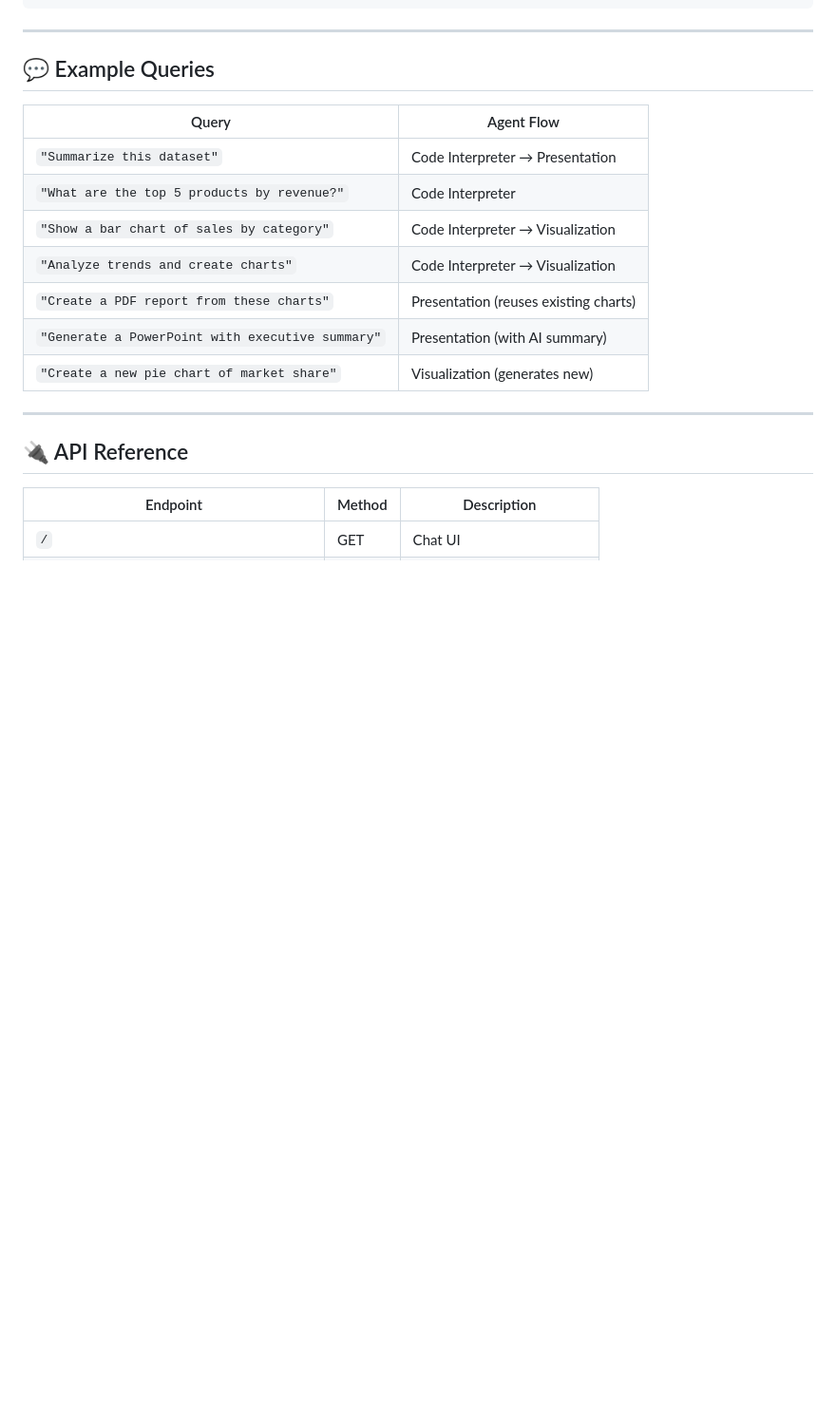
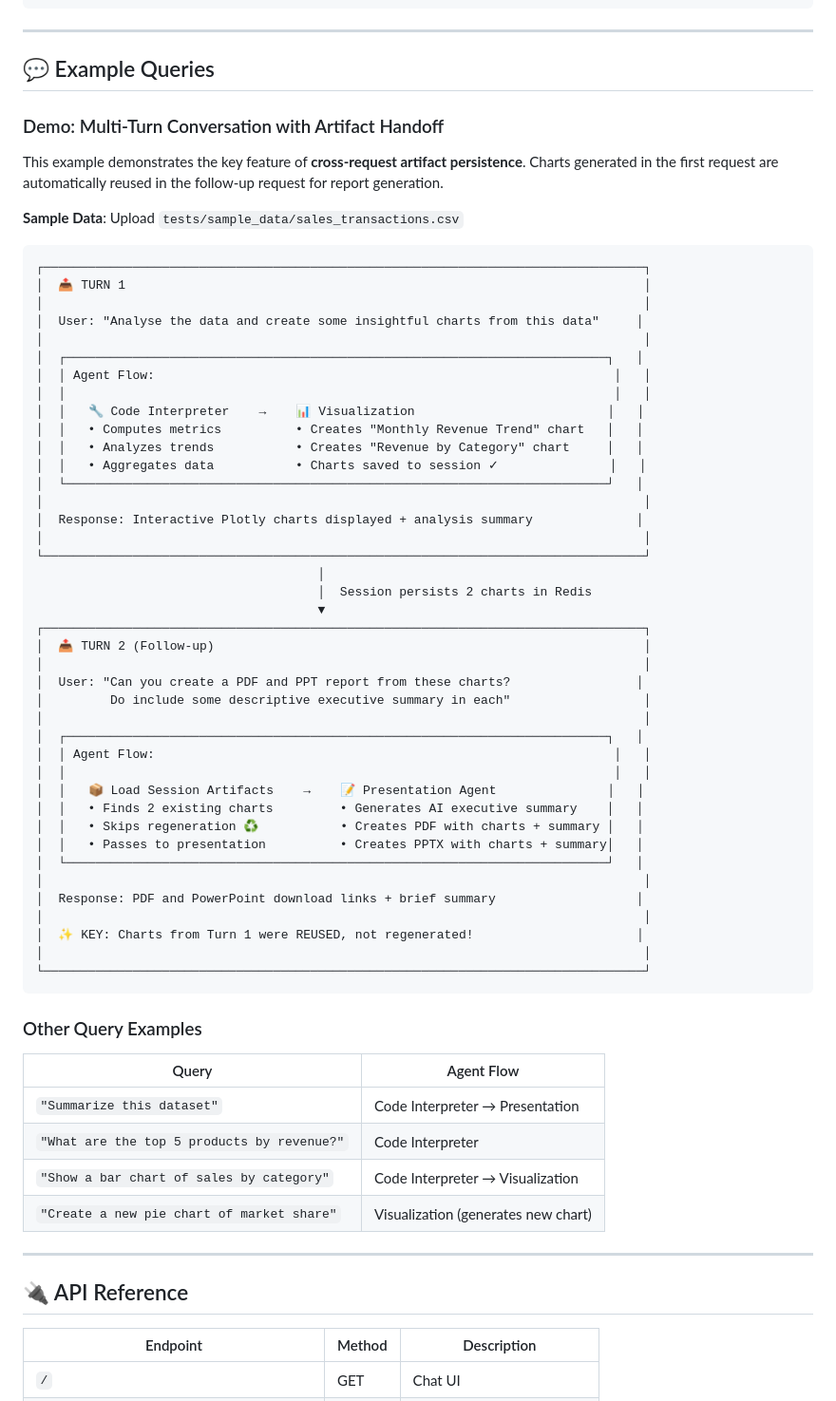
Before and after one commit to sabre-code/agentic-data-analysis, a Markdown page: README.md, the part around the change. Shown at 95% size. Rendered like a GitHub page; blank space fills up the shorter version.

````diff
--- a/README.md
+++ b/README.md
@@ -475,15 +475,63 @@ open http://localhost:8000
 
 ## 💬 Example Queries
 
+### Demo: Multi-Turn Conversation with Artifact Handoff
+
+This example demonstrates the key feature of **cross-request artifact persistence**. Charts generated in the first request are automatically reused in the follow-up request for report generation.
+
+**Sample Data**: Upload `tests/sample_data/sales_transactions.csv`
+
+```
+┌─────────────────────────────────────────────────────────────────────────────────┐
+│  📤 TURN 1                                                                      │
+│                                                                                 │
+│  User: "Analyse the data and create some insightful charts from this data"     │
+│                                                                                 │
+│  ┌─────────────────────────────────────────────────────────────────────────┐   │
+│  │ Agent Flow:                                                              │   │
+│  │                                                                          │   │
+│  │   🔧 Code Interpreter    →    📊 Visualization                          │   │
+│  │   • Computes metrics          • Creates "Monthly Revenue Trend" chart   │   │
+│  │   • Analyzes trends           • Creates "Revenue by Category" chart     │   │
+│  │   • Aggregates data           • Charts saved to session ✓               │   │
+│  └─────────────────────────────────────────────────────────────────────────┘   │
+│                                                                                 │
+│  Response: Interactive Plotly charts displayed + analysis summary              │
+│                                                                                 │
+└─────────────────────────────────────────────────────────────────────────────────┘
+                                      │
+                                      │  Session persists 2 charts in Redis
+                                      ▼
+┌─────────────────────────────────────────────────────────────────────────────────┐
+│  📤 TURN 2 (Follow-up)                                                          │
+│                                                                                 │
+│  User: "Can you create a PDF and PPT report from these charts?                 │
+│         Do include some descriptive executive summary in each"                  │
+│                                                                                 │
+│  ┌─────────────────────────────────────────────────────────────────────────┐   │
+│  │ Agent Flow:                                                              │   │
+│  │                                                                          │   │
+│  │   📦 Load Session Artifacts    →    📝 Presentation Agent               │   │
+│  │   • Finds 2 existing charts         • Generates AI executive summary    │   │
+│  │   • Skips regeneration ♻️           • Creates PDF with charts + summary │   │
+│  │   • Passes to presentation          • Creates PPTX with charts + summary│   │
+│  └─────────────────────────────────────────────────────────────────────────┘   │
+│                                                                                 │
+│  Response: PDF and PowerPoint download links + brief summary                   │
+│                                                                                 │
+│  ✨ KEY: Charts from Turn 1 were REUSED, not regenerated!                      │
+│                                                                                 │
+└─────────────────────────────────────────────────────────────────────────────────┘
+```
+
+### Other Query Examples
+
 | Query | Agent Flow |
 |-------|------------|
 | `"Summarize this dataset"` | Code Interpreter → Presentation |
 | `"What are the top 5 products by revenue?"` | Code Interpreter |
 | `"Show a bar chart of sales by category"` | Code Interpreter → Visualization |
-| `"Analyze trends and create charts"` | Code Interpreter → Visualization |
-| `"Create a PDF report from these charts"` | Presentation (reuses existing charts) |
-| `"Generate a PowerPoint with executive summary"` | Presentation (with AI summary) |
-| `"Create a new pie chart of market share"` | Visualization (generates new) |
+| `"Create a new pie chart of market share"` | Visualization (generates new chart) |
 
 ---
 
````
